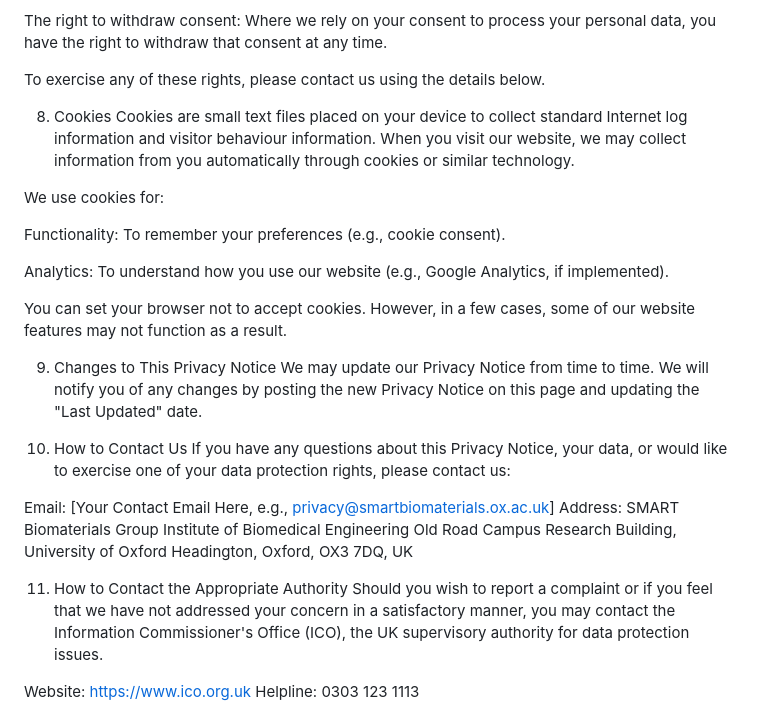
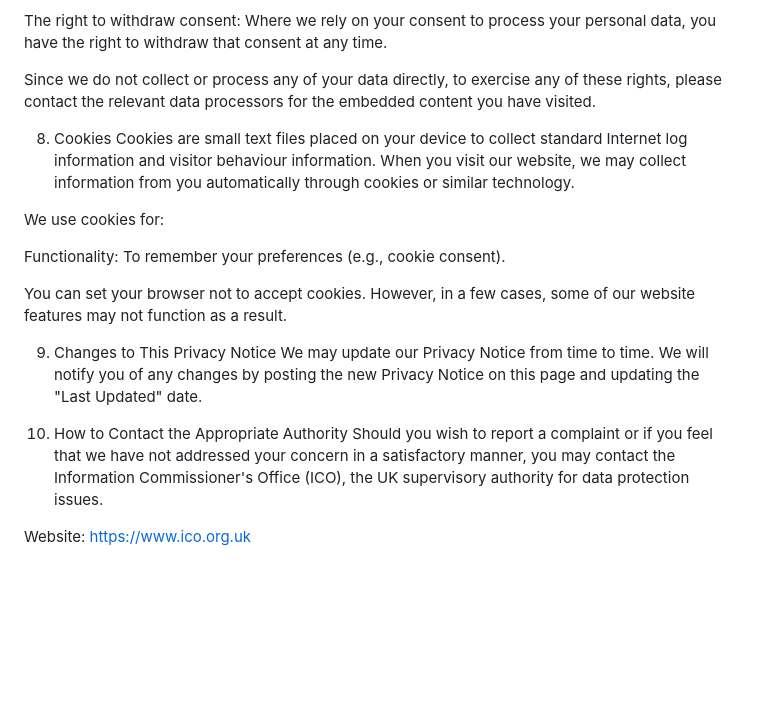
Before and after one commit to MalavikaNair/SMARTBio, a Markdown page: privacyNotice.md, the part around one of its changes. Drawn GitHub-style; blank space fills up the shorter version.

```diff
--- a/privacyNotice.md
+++ b/privacyNotice.md
@@ -66,7 +47,7 @@ The right to data portability: You have the right to request that we transfer th
 
 The right to withdraw consent: Where we rely on your consent to process your personal data, you have the right to withdraw that consent at any time.
 
-To exercise any of these rights, please contact us using the details below.
+Since we do not collect or process any of your data directly, to exercise any of these rights, please contact the relevant data processors for the embedded content you have visited.
 
 8. Cookies
 Cookies are small text files placed on your device to collect standard Internet log information and visitor behaviour information. When you visit our website, we may collect information from you automatically through cookies or similar technology.
@@ -75,25 +56,14 @@ We use cookies for:
 
 Functionality: To remember your preferences (e.g., cookie consent).
 
-Analytics: To understand how you use our website (e.g., Google Analytics, if implemented).
-
 You can set your browser not to accept cookies. However, in a few cases, some of our website features may not function as a result.
 
 9. Changes to This Privacy Notice
 We may update our Privacy Notice from time to time. We will notify you of any changes by posting the new Privacy Notice on this page and updating the "Last Updated" date.
 
-10. How to Contact Us
-If you have any questions about this Privacy Notice, your data, or would like to exercise one of your data protection rights, please contact us:
-
-Email: [Your Contact Email Here, e.g., privacy@smartbiomaterials.ox.ac.uk]
-Address:
-SMART Biomaterials Group
-Institute of Biomedical Engineering
-Old Road Campus Research Building, University of Oxford
-Headington, Oxford, OX3 7DQ, UK
-
-11. How to Contact the Appropriate Authority
+10. How to Contact the Appropriate Authority
 Should you wish to report a complaint or if you feel that we have not addressed your concern in a satisfactory manner, you may contact the Information Commissioner's Office (ICO), the UK supervisory authority for data protection issues.
 
 Website: https://www.ico.org.uk
+
 Helpline: 0303 123 1113
```
Also changed, not shown: other parts of privacyNotice.md (+11 -30 lines).
